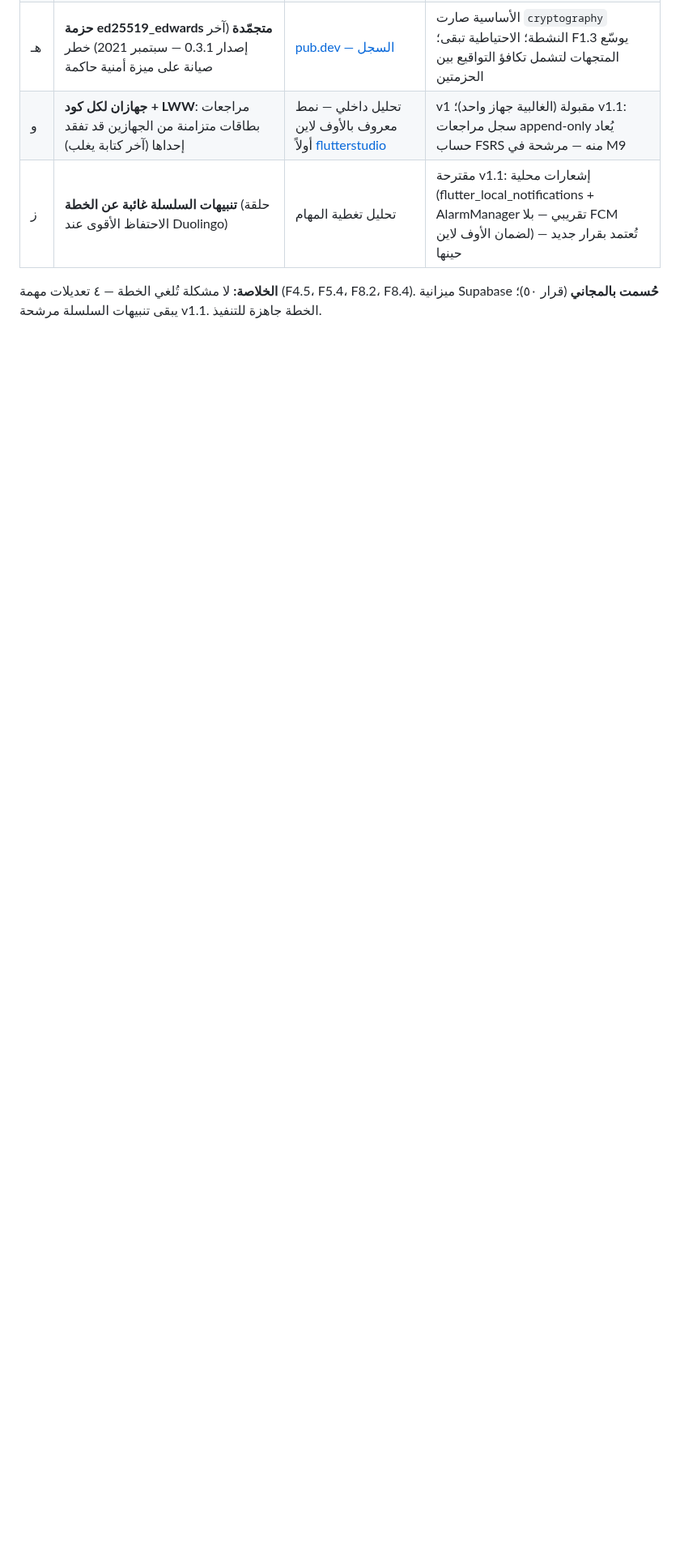
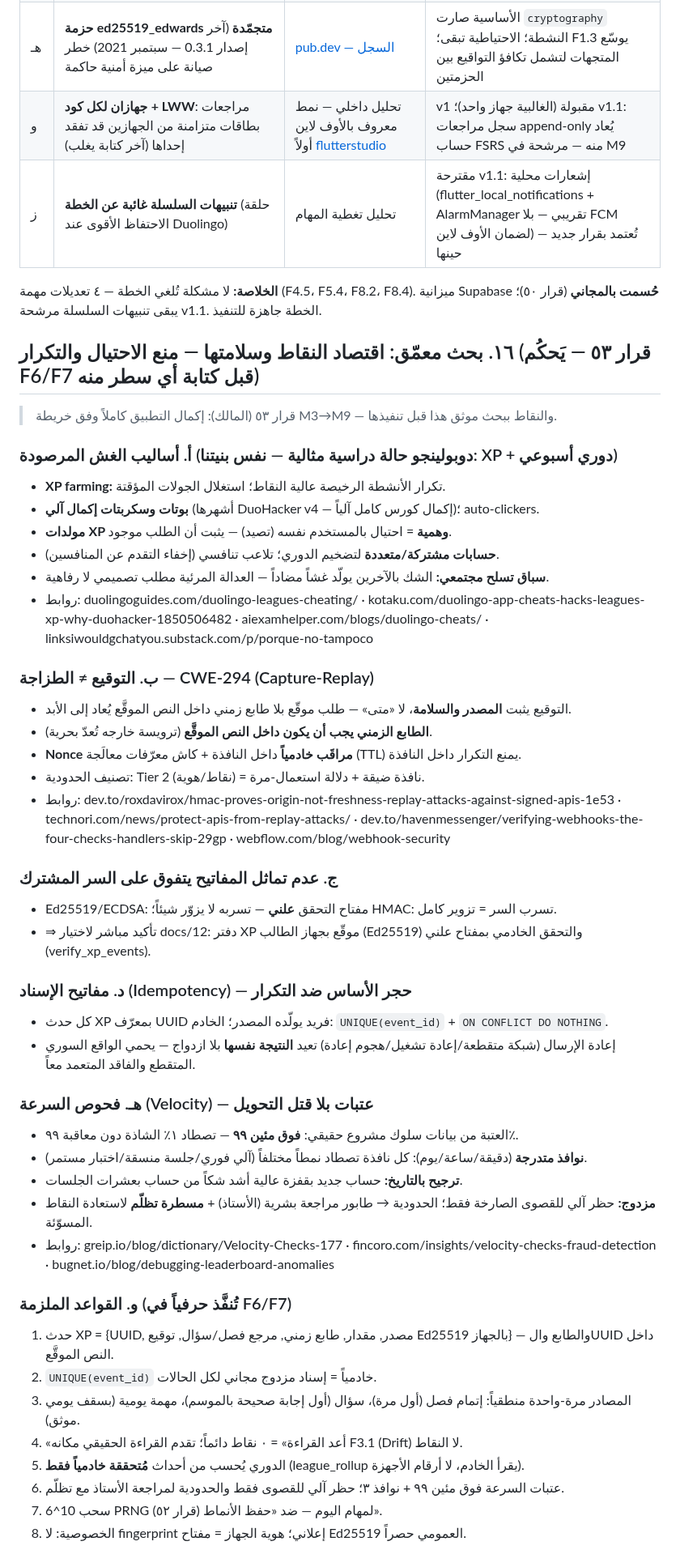
Before and after one commit to hady-albnnai/Almorshed, a Markdown page: docs/14-EXECUTION-PLAN-FLUTTER-SUPABASE.md, the part around one of its changes. Shown at 81% size. Rendered like a GitHub page; blank space fills up the shorter version.

Commit message:
docs/14 §١٦: بحث معمق اقتصاد النقاط (قرار ٥٣) — أساليب الغش/الـreplay CWE-294/Ed25519 غير متماثل/الإسناد UNIQUE/عتبات ٩٩٪ + ٨ قواعد ملزمة لـF6/F7 — و§١٣: TTS 677a9b79 بانتظار جولة المالك
Co-authored-by: arena-agent <297053741+arena-agent@users.noreply.github.com>

```diff
--- a/docs/14-EXECUTION-PLAN-FLUTTER-SUPABASE.md
+++ b/docs/14-EXECUTION-PLAN-FLUTTER-SUPABASE.md
@@ -283,3 +283,46 @@ Almorshed/
 | ز | **تنبيهات السلسلة غائبة عن الخطة** (حلقة الاحتفاظ الأقوى عند Duolingo) | تحليل تغطية المهام | مقترحة v1.1: إشعارات محلية (flutter_local_notifications + AlarmManager تقريبي — بلا FCM لضمان الأوف لاين) — تُعتمد بقرار جديد حينها |
 
 **الخلاصة:** لا مشكلة تُلغي الخطة — ٤ تعديلات مهمة (F4.5، F5.4، F8.2، F8.4). ميزانية Supabase **حُسمت بالمجاني** (قرار ٥٠)؛ يبقى تنبيهات السلسلة مرشحة v1.1. الخطة جاهزة للتنفيذ.
+
+## ١٦. بحث معمّق: اقتصاد النقاط وسلامتها — منع الاحتيال والتكرار (قرار ٥٣ — يَحكُم F6/F7 قبل كتابة أي سطر منه)
+> قرار ٥٣ (المالك): إكمال التطبيق كاملاً وفق خريطة M3→M9 — والنقاط ببحث موثق هذا قبل تنفيذها.
+
+### أ. أساليب الغش المرصودة (دوبولينجو حالة دراسية مثالية — نفس بنيتنا: XP + دوري أسبوعي)
+- **XP farming:** تكرار الأنشطة الرخيصة عالية النقاط؛ استغلال الجولات المؤقتة.
+- **بوتات وسكربتات إكمال آلي** (أشهرها DuoHacker v4 — إكمال كورس كامل آلياً)؛ auto-clickers.
+- **مولدات XP وهمية** = احتيال بالمستخدم نفسه (تصيد) — يثبت أن الطلب موجود.
+- **حسابات مشتركة/متعددة** لتضخيم الدوري؛ تلاعب تنافسي (إخفاء التقدم عن المنافسين).
+- **سباق تسلح مجتمعي:** الشك بالآخرين يولّد غشاً مضاداً — العدالة المرئية مطلب تصميمي لا رفاهية.
+- روابط: duolingoguides.com/duolingo-leagues-cheating/ · kotaku.com/duolingo-app-cheats-hacks-leagues-xp-why-duohacker-1850506482 · aiexamhelper.com/blogs/duolingo-cheats/ · linksiwouldgchatyou.substack.com/p/porque-no-tampoco
+
+### ب. التوقيع ≠ الطزاجة — CWE-294 (Capture-Replay)
+- التوقيع يثبت **المصدر والسلامة**، لا «متى» — طلب موقّع بلا طابع زمني داخل النص الموقَّع يُعاد إلى الأبد.
+- **الطابع الزمني يجب أن يكون داخل النص الموقَّع** (ترويسة خارجه تُعدّ بحرية).
+- **Nonce مراقَب خادمياً** داخل النافذة + كاش معرّفات معالَجة (TTL) يمنع التكرار داخل النافذة.
+- تصنيف الحدودية: Tier 2 (نقاط/هوية) = نافذة ضيقة + دلالة استعمال-مرة.
+- روابط: dev.to/roxdavirox/hmac-proves-origin-not-freshness-replay-attacks-against-signed-apis-1e53 · technori.com/news/protect-apis-from-replay-attacks/ · dev.to/havenmessenger/verifying-webhooks-the-four-checks-handlers-skip-29gp · webflow.com/blog/webhook-security
+
+### ج. عدم تماثل المفاتيح يتفوق على السر المشترك
+- Ed25519/ECDSA: مفتاح التحقق **علني** — تسربه لا يزوّر شيئاً؛ HMAC: تسرب السر = تزوير كامل.
+- ⇒ تأكيد مباشر لاختيار docs/12: دفتر XP موقّع بجهاز الطالب (Ed25519) والتحقق الخادمي بمفتاح علني (verify_xp_events).
+
+### د. مفاتيح الإسناد (Idempotency) — حجر الأساس ضد التكرار
+- كل حدث XP بمعرّف UUID فريد يولّده المصدر؛ الخادم: `UNIQUE(event_id)` + `ON CONFLICT DO NOTHING`.
+- إعادة الإرسال (شبكة متقطعة/إعادة تشغيل/هجوم إعادة) تعيد **النتيجة نفسها** بلا ازدواج — يحمي الواقع السوري المتقطع والفاقد المتعمد معاً.
+
+### هـ. فحوص السرعة (Velocity) — عتبات بلا قتل التحويل
+- العتبة من بيانات سلوك مشروع حقيقي: **فوق مئين ٩٩** — تصطاد ١٪ الشاذة دون معاقبة ٩٩٪.
+- **نوافذ متدرجة** (دقيقة/ساعة/يوم): كل نافذة تصطاد نمطاً مختلفاً (آلي فوري/جلسة منسقة/اختبار مستمر).
+- **ترجيح بالتاريخ:** حساب جديد بقفزة عالية أشد شكاً من حساب بعشرات الجلسات.
+- **مزدوج:** حظر آلي للقصوى الصارخة فقط؛ الحدودية → طابور مراجعة بشرية (الأستاذ) + **مسطرة تظلّم** لاستعادة النقاط المسوّئة.
+- روابط: greip.io/blog/dictionary/Velocity-Checks-177 · fincoro.com/insights/velocity-checks-fraud-detection · bugnet.io/blog/debugging-leaderboard-anomalies
+
+### و. القواعد الملزمة (تُنفَّذ حرفياً في F6/F7)
+1. حدث XP = {UUID, مصدر, مقدار, طابع زمني, مرجع فصل/سؤال, توقيع Ed25519 بالجهاز} — والطابع والUUID داخل النص الموقَّع.
+2. `UNIQUE(event_id)` خادمياً = إسناد مزدوج مجاني لكل الحالات.
+3. المصادر مرة-واحدة منطقياً: إتمام فصل (أول مرة)، سؤال (أول إجابة صحيحة بالموسم)، مهمة يومية (بسقف يومي موثق).
+4. «أعد القراءة» = ٠ نقاط دائماً؛ تقدم القراءة الحقيقي مكانه F3.1 (Drift) لا النقاط.
+5. الدوري يُحسب من أحداث **مُتحققة خادمياً فقط** (league_rollup يقرأ الخادم، لا أرقام الأجهزة).
+6. عتبات السرعة فوق مئين ٩٩ + نوافذ ٣؛ حظر آلي للقصوى فقط والحدودية لمراجعة الأستاذ مع تظلّم.
+7. سحب 10^6 PRNG (قرار ٥٢) لمهام اليوم — ضد «حفظ الأنماط».
+8. الخصوصية: لا fingerprint إعلاني؛ هوية الجهاز = مفتاح Ed25519 العمومي حصراً.
```
Also changed, not shown: other parts of docs/14-EXECUTION-PLAN-FLUTTER-SUPABASE.md (+1 -1 lines).
